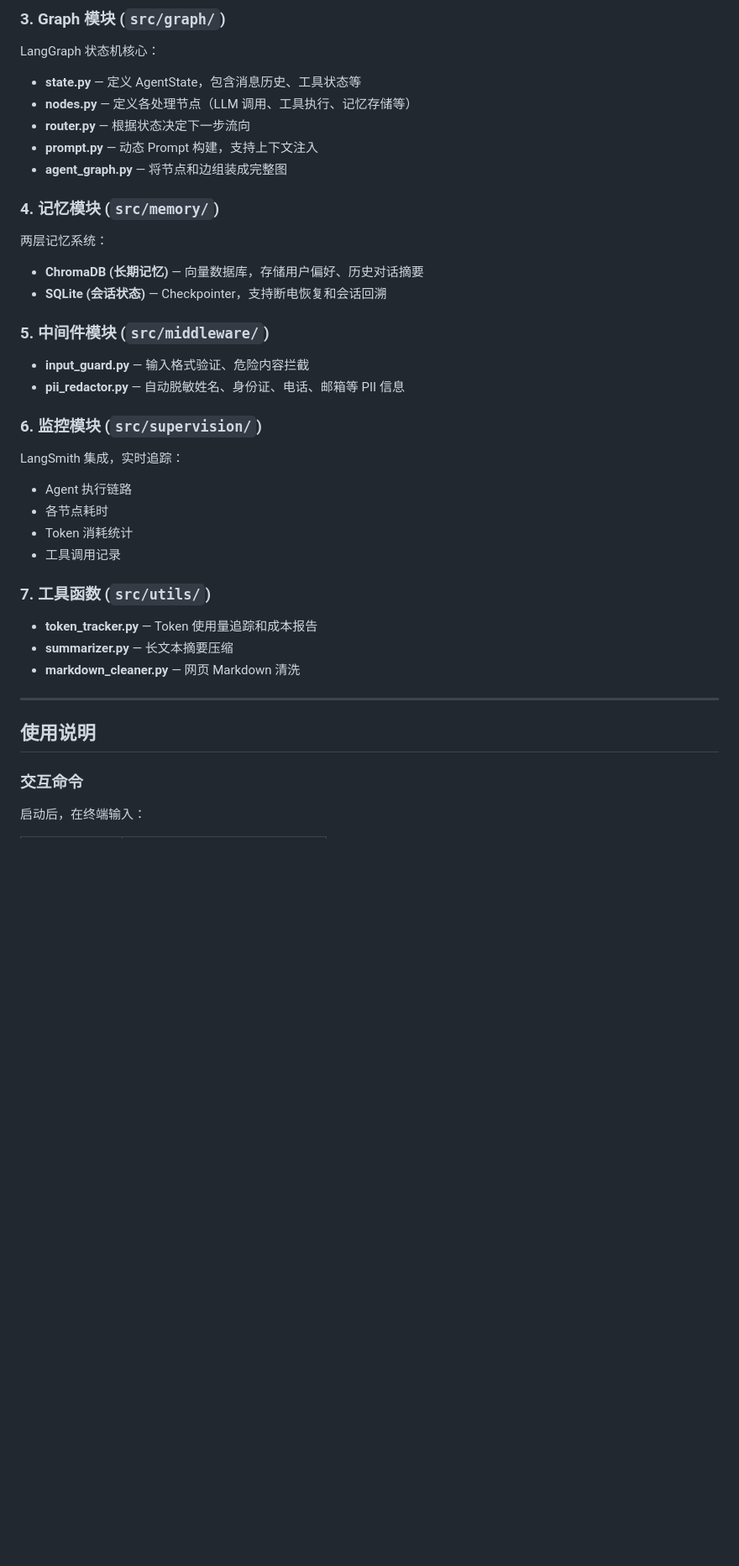
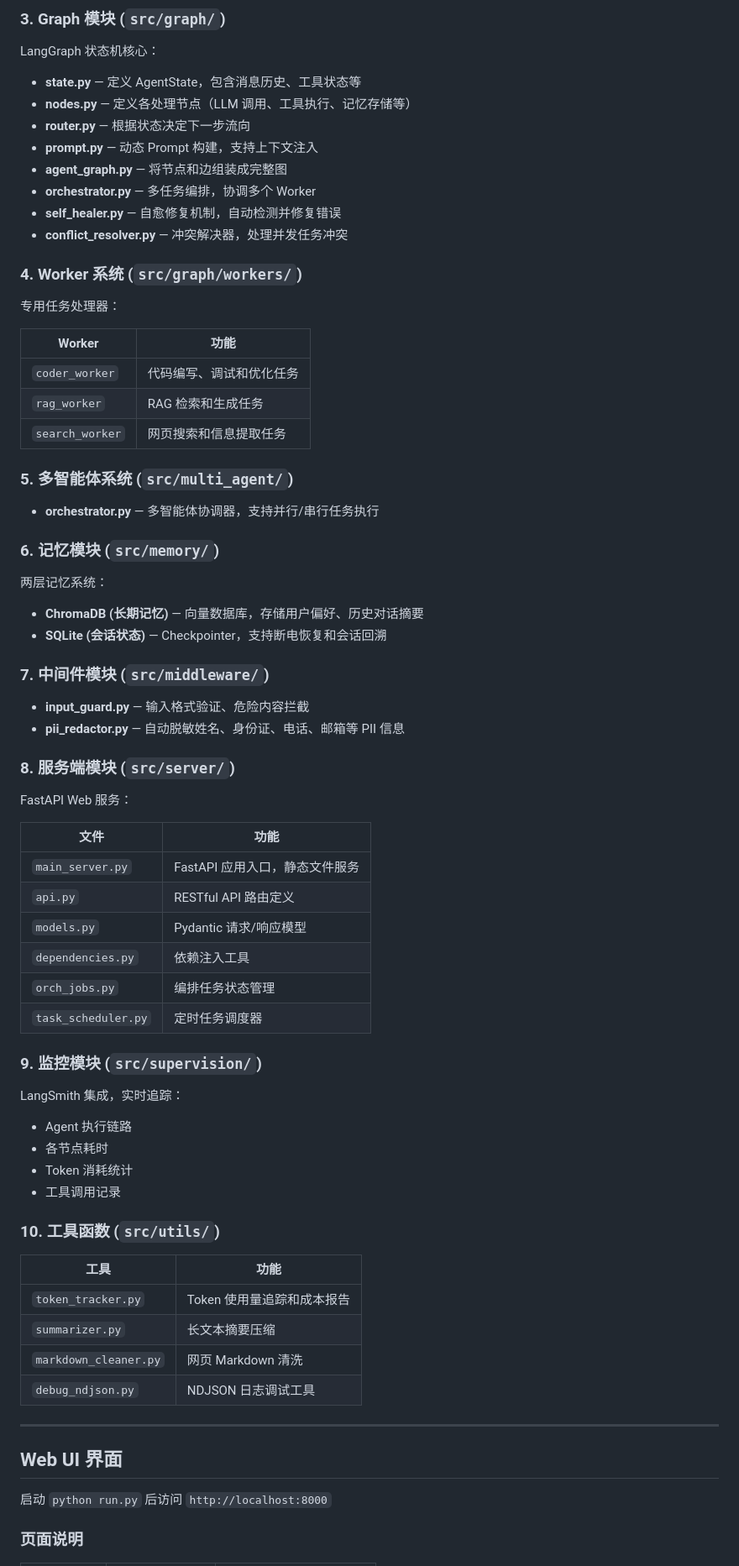
Before and after one commit to ZhouXuan-Yu/Langchain_RAG_mangAgent, a Markdown page: README.md, the part around one of its changes. Shown at 84% size. Rendered like a GitHub page; blank space fills up the shorter version.

```diff
--- a/README.md
+++ b/README.md
@@ -318,20 +355,50 @@ LangGraph 状态机核心：
 - **router.py** — 根据状态决定下一步流向
 - **prompt.py** — 动态 Prompt 构建，支持上下文注入
 - **agent_graph.py** — 将节点和边组装成完整图
+- **orchestrator.py** — 多任务编排，协调多个 Worker
+- **self_healer.py** — 自愈修复机制，自动检测并修复错误
+- **conflict_resolver.py** — 冲突解决器，处理并发任务冲突
 
-### 4. 记忆模块 (`src/memory/`)
+### 4. Worker 系统 (`src/graph/workers/`)
+
+专用任务处理器：
+
+| Worker | 功能 |
+|--------|------|
+| `coder_worker` | 代码编写、调试和优化任务 |
+| `rag_worker` | RAG 检索和生成任务 |
+| `search_worker` | 网页搜索和信息提取任务 |
+
+### 5. 多智能体系统 (`src/multi_agent/`)
+
+- **orchestrator.py** — 多智能体协调器，支持并行/串行任务执行
+
+### 6. 记忆模块 (`src/memory/`)
 
 两层记忆系统：
 
 - **ChromaDB (长期记忆)** — 向量数据库，存储用户偏好、历史对话摘要
 - **SQLite (会话状态)** — Checkpointer，支持断电恢复和会话回溯
 
-### 5. 中间件模块 (`src/middleware/`)
+### 7. 中间件模块 (`src/middleware/`)
 
 - **input_guard.py** — 输入格式验证、危险内容拦截
 - **pii_redactor.py** — 自动脱敏姓名、身份证、电话、邮箱等 PII 信息
 
-### 6. 监控模块 (`src/supervision/`)
+### 8. 服务端模块 (`src/server/`)
+
+FastAPI Web 服务：
+
+| 文件 | 功能 |
+|------|------|
+| `main_server.py` | FastAPI 应用入口，静态文件服务 |
+| `api.py` | RESTful API 路由定义 |
+| `models.py` | Pydantic 请求/响应模型 |
+| `dependencies.py` | 依赖注入工具 |
+| `orch_jobs.py` | 编排任务状态管理 |
+| `task_scheduler.py` | 定时任务调度器 |
+
+### 9. 监控模块 (`src/supervision/`)
 
 LangSmith 集成，实时追踪：
 - Agent 执行链路
@@ -339,17 +406,20 @@ LangSmith 集成，实时追踪：
 - Token 消耗统计
 - 工具调用记录
 
-### 7. 工具函数 (`src/utils/`)
+### 10. 工具函数 (`src/utils/`)
 
-- **token_tracker.py** — Token 使用量追踪和成本报告
-- **summarizer.py** — 长文本摘要压缩
-- **markdown_cleaner.py** — 网页 Markdown 清洗
+| 工具 | 功能 |
+|------|------|
+| `token_tracker.py` | Token 使用量追踪和成本报告 |
+| `summarizer.py` | 长文本摘要压缩 |
+| `markdown_cleaner.py` | 网页 Markdown 清洗 |
+| `debug_ndjson.py` | NDJSON 日志调试工具 |
 
 ---
 
-## 使用说明
+## Web UI 界面
 
-### 交互命令
+启动 `python run.py` 后访问 `http://localhost:8000`
 
-启动后，在终端输入：
+### 页面说明
 
```
Also changed, not shown: other parts of README.md (+112 -72 lines).
